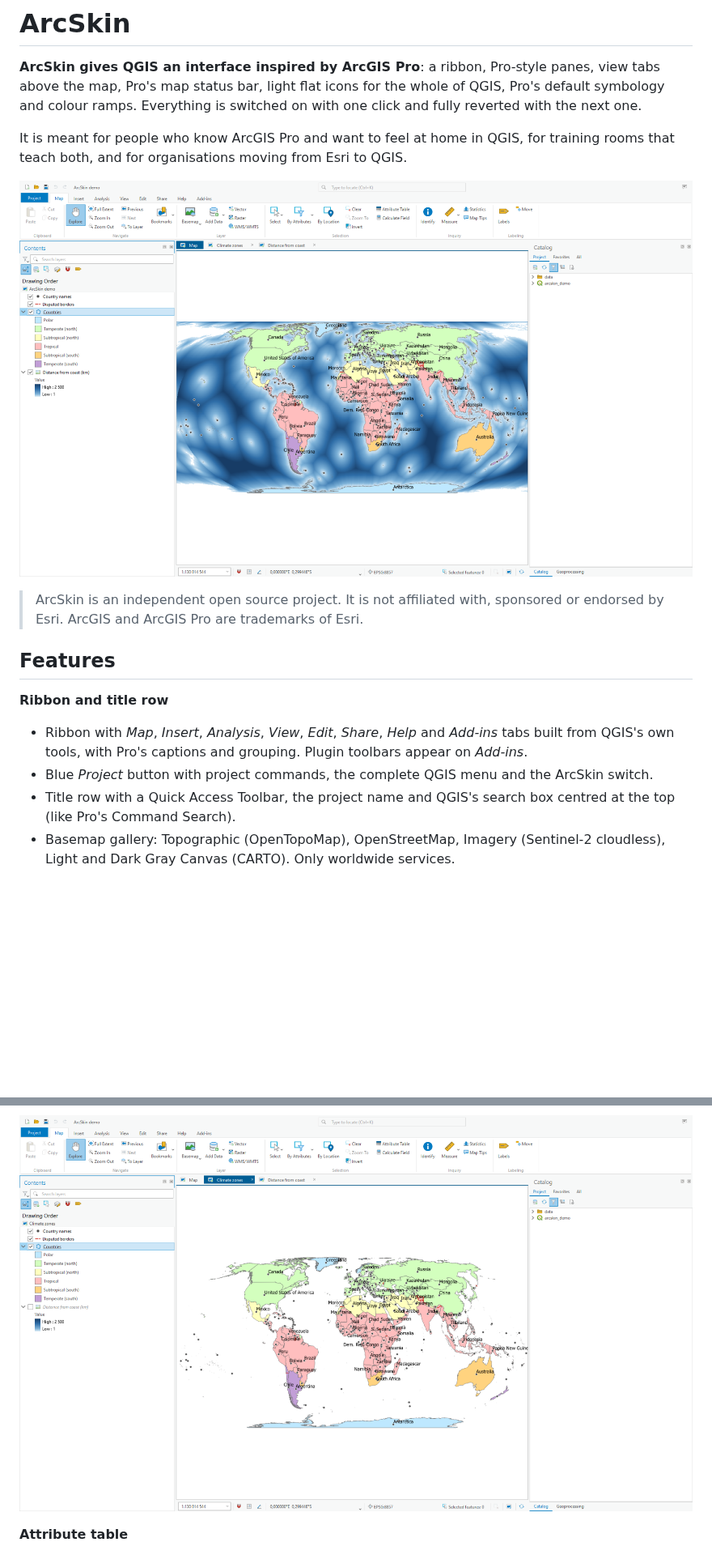
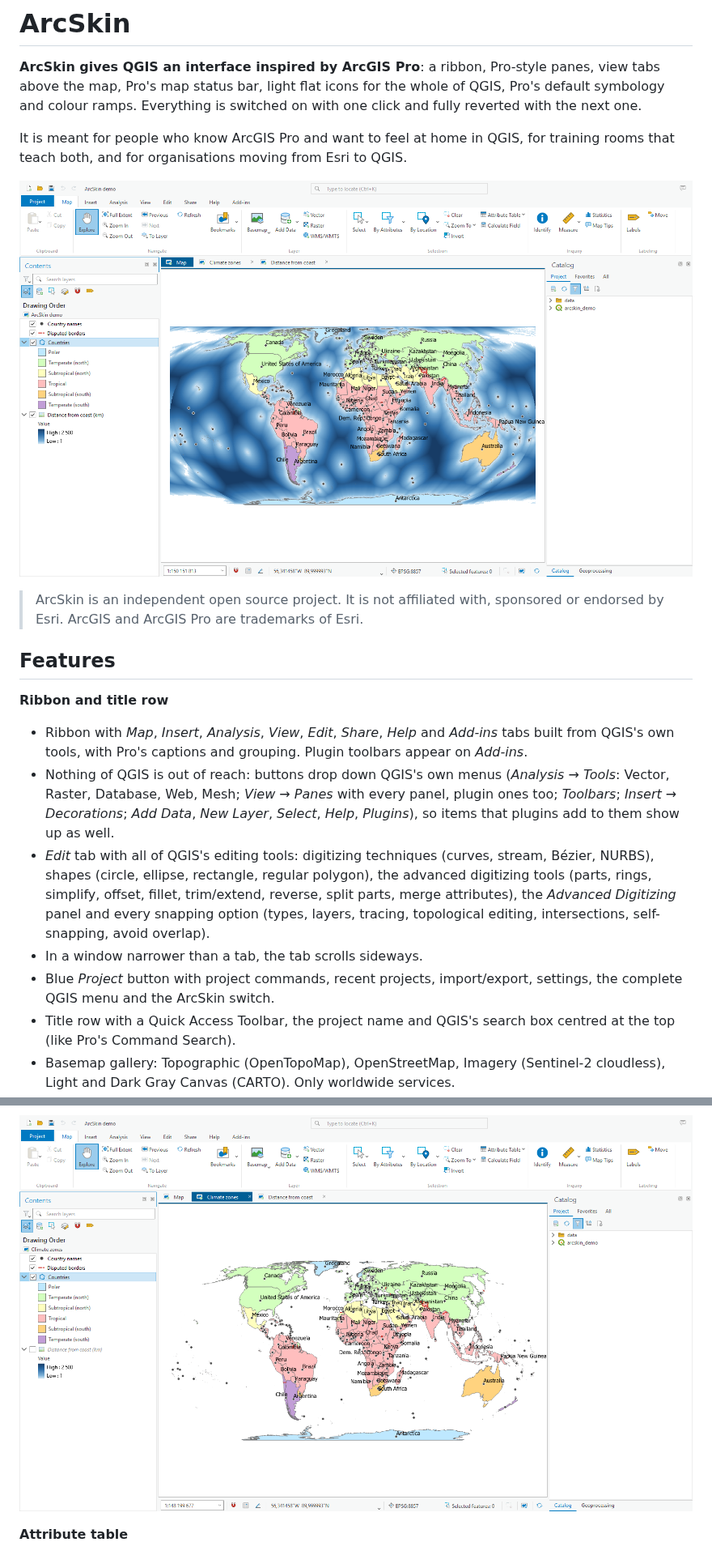
Before and after one commit to envirosolutionspl/arcskin, a Markdown page: README.md, 2 parts joined by grey strips. Shown at 81% size. Drawn GitHub-style; pictures changed too: docs/images/overview.png, docs/images/view_tabs.png; blank space fills up the shorter version.

```diff
--- a/README.md
+++ b/README.md
@@ -20,8 +20,20 @@ training rooms that teach both, and for organisations moving from Esri to QGIS.
 - Ribbon with *Map*, *Insert*, *Analysis*, *View*, *Edit*, *Share*, *Help* and
   *Add-ins* tabs built from QGIS's own tools, with Pro's captions and grouping.
   Plugin toolbars appear on *Add-ins*.
-- Blue *Project* button with project commands, the complete QGIS menu and the
-  ArcSkin switch.
+- Nothing of QGIS is out of reach: buttons drop down QGIS's own menus
+  (*Analysis → Tools*: Vector, Raster, Database, Web, Mesh; *View → Panes* with
+  every panel, plugin ones too; *Toolbars*; *Insert → Decorations*; *Add Data*,
+  *New Layer*, *Select*, *Help*, *Plugins*), so items that plugins add to them
+  show up as well.
+- *Edit* tab with all of QGIS's editing tools: digitizing techniques (curves,
+  stream, Bézier, NURBS), shapes (circle, ellipse, rectangle, regular polygon),
+  the advanced digitizing tools (parts, rings, simplify, offset, fillet,
+  trim/extend, reverse, split parts, merge attributes), the *Advanced
+  Digitizing* panel and every snapping option (types, layers, tracing,
+  topological editing, intersections, self-snapping, avoid overlap).
+- In a window narrower than a tab, the tab scrolls sideways.
+- Blue *Project* button with project commands, recent projects, import/export,
+  settings, the complete QGIS menu and the ArcSkin switch.
 - Title row with a Quick Access Toolbar, the project name and QGIS's search box
   centred at the top (like Pro's Command Search).
 - Basemap gallery: Topographic (OpenTopoMap), OpenStreetMap, Imagery (Sentinel-2
```
Also changed, not shown: other parts of README.md (+6 -1 lines), docs/images/editing.png (added), docs/images/geoprocessing.png, docs/images/selection.png, docs/images/symbology.png, 3 other files.
